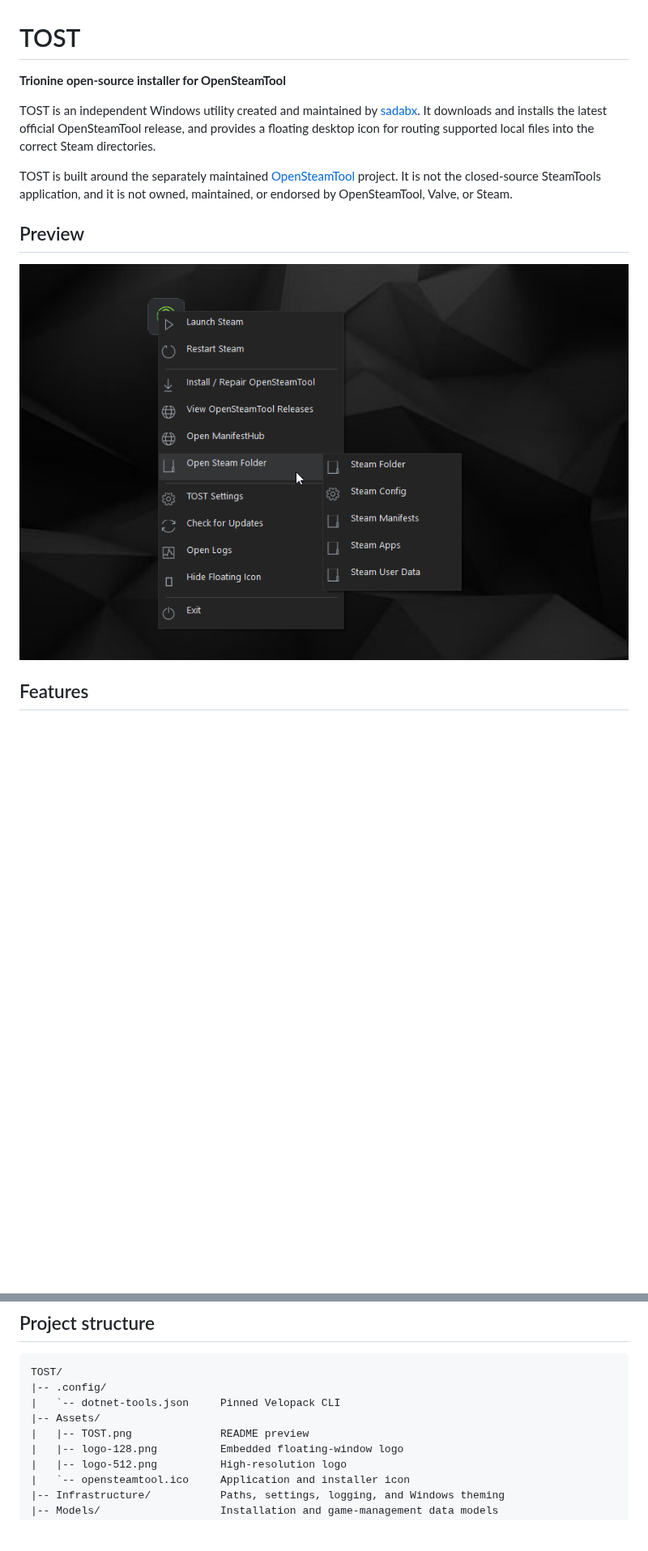
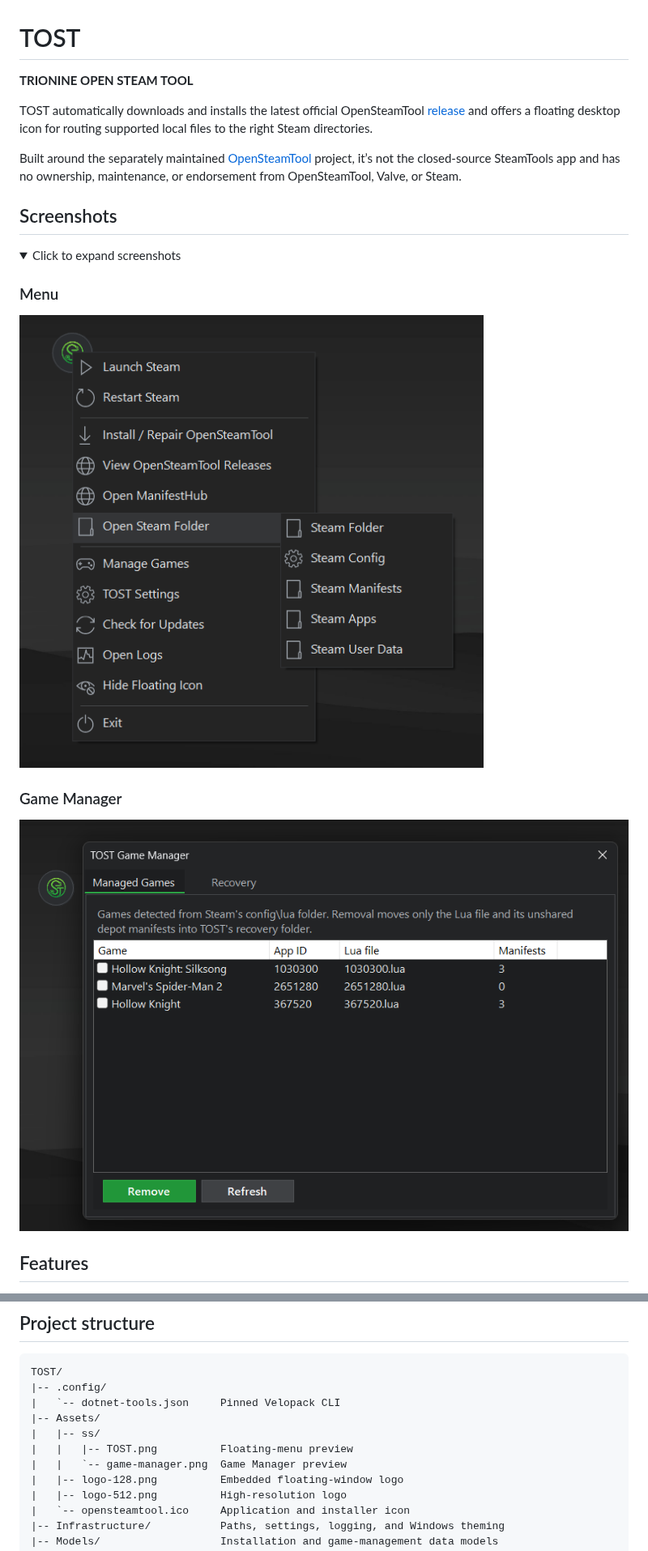
Before and after one commit to sadabx/TOST, a Markdown page: README.md, 2 parts joined by grey strips. Shown at 81% size. GitHub-like rendering; pictures changed too: Assets/TOST.png (deleted), Assets/ss/TOST.png (added), Assets/ss/game-manager.png (added); folded sections open; blank space fills up the shorter version.

```diff
--- a/README.md
+++ b/README.md
@@ -1,19 +1,20 @@
 # TOST
-**Trionine open-source installer for OpenSteamTool**
+**TRIONINE OPEN STEAM TOOL**
 
-TOST is an independent Windows utility created and maintained by
-[sadabx](https://github.com/sadabx). It downloads and installs the latest
-official OpenSteamTool release, and provides a floating desktop icon for
-routing supported local files into the correct Steam directories.
+TOST automatically downloads and installs the latest official OpenSteamTool [release](https://github.com/OpenSteam001/OpenSteamTool/releases) and offers a floating desktop icon for routing supported local files to the right Steam directories.
 
-TOST is built around the separately maintained
-[OpenSteamTool](https://github.com/OpenSteam001/OpenSteamTool) project. It is
-not the closed-source SteamTools application, and it is not owned, maintained,
-or endorsed by OpenSteamTool, Valve, or Steam.
+Built around the separately maintained [OpenSteamTool](https://github.com/OpenSteam001/OpenSteamTool) project, it’s not the closed-source SteamTools app and has no ownership, maintenance, or endorsement from OpenSteamTool, Valve, or Steam.
 
-## Preview
+## Screenshots
+<details>
+<summary>Click to expand screenshots</summary>
 
-![TOST floating installer menu](Assets/TOST.png)
+### Menu
+![TOST menu](Assets/ss/TOST.png)
+
+### Game Manager
+![TOST Game Manager](Assets/ss/game-manager.png)
+</details>
 
 ## Features
 
@@ -153,7 +154,9 @@ TOST/
 |-- .config/
 |   `-- dotnet-tools.json     Pinned Velopack CLI
 |-- Assets/
-|   |-- TOST.png              README preview
+|   |-- ss/
+|   |   |-- TOST.png          Floating-menu preview
+|   |   `-- game-manager.png  Game Manager preview
 |   |-- logo-128.png          Embedded floating-window logo
 |   |-- logo-512.png          High-resolution logo
 |   `-- opensteamtool.ico     Application and installer icon
```
Also changed, not shown: other parts of README.md (+4 -4 lines).
